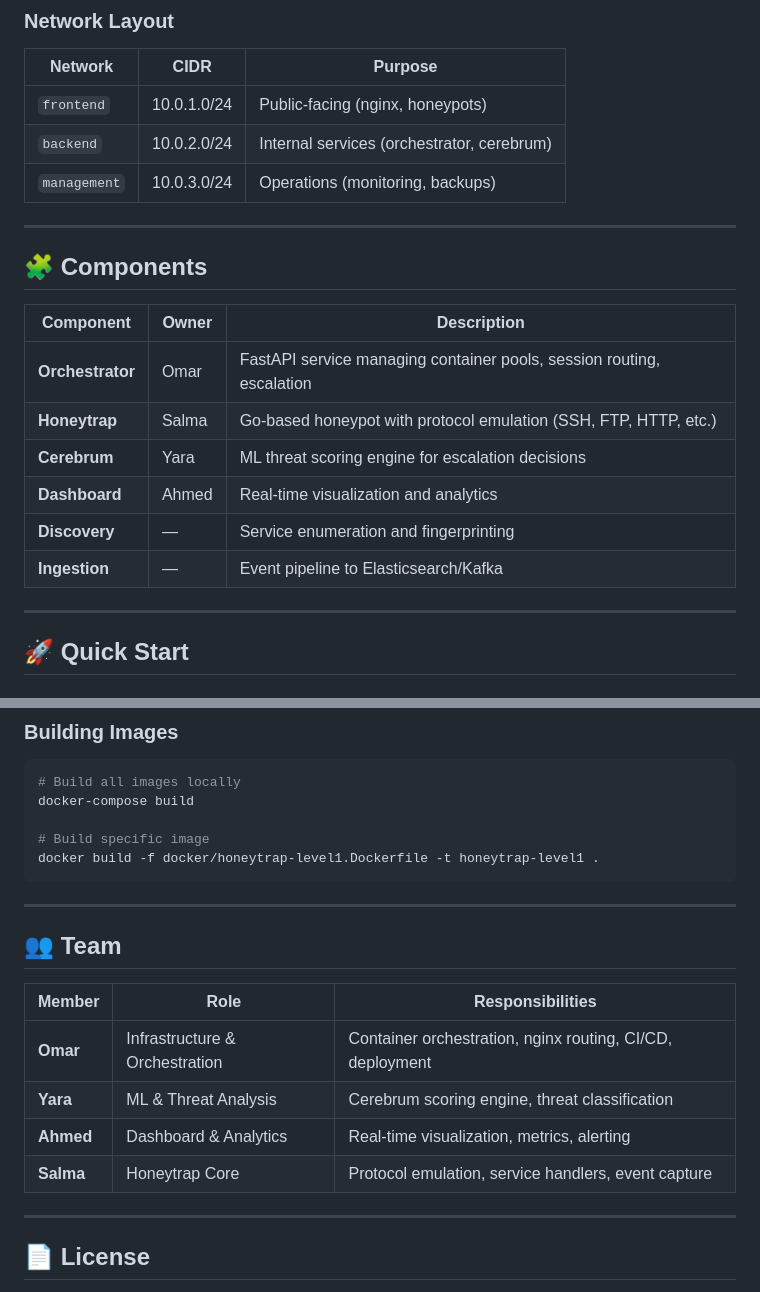
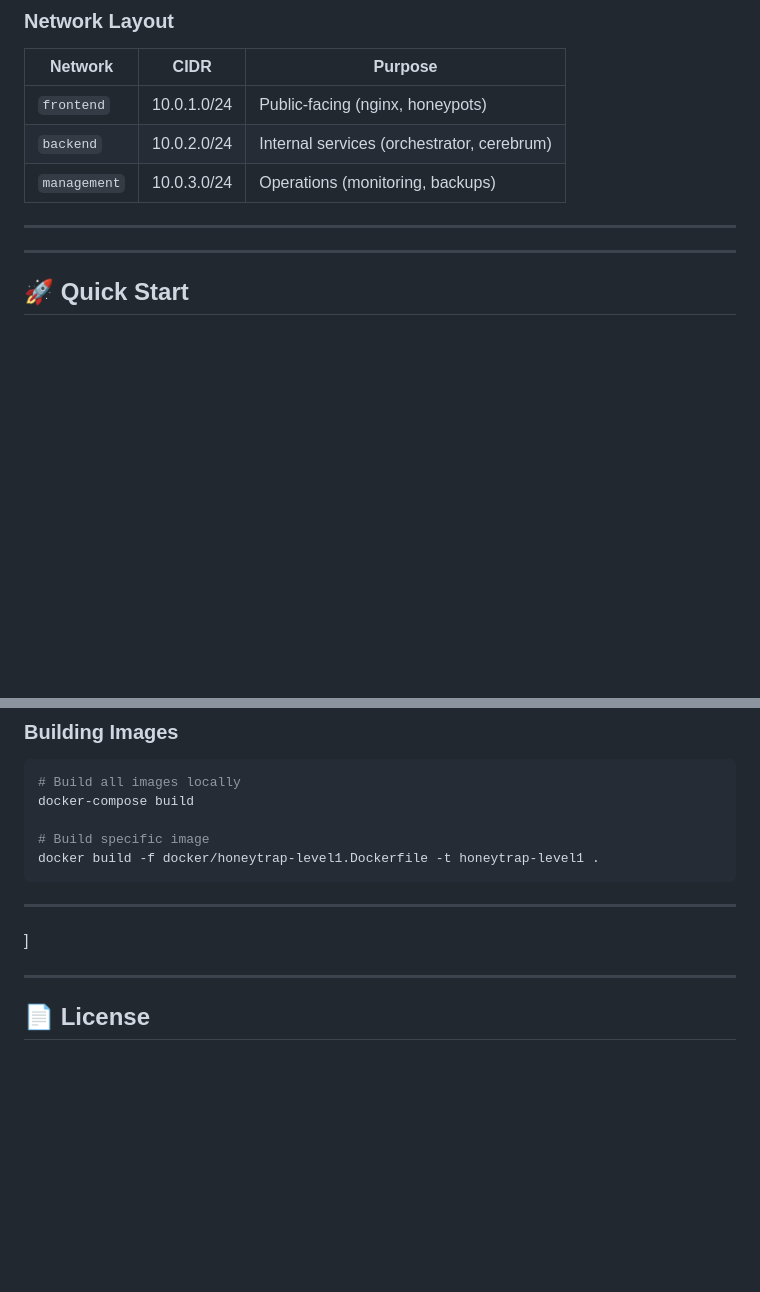
Before and after one commit to OmarElhagagy/dynamic-labyrinth, a Markdown page: README.md, 2 parts joined by grey strips. GitHub-like rendering; blank space fills up the shorter version.

Commit message:
Remove components and team sections from README
Removed components and team sections from the README.

```diff
--- a/README.md
+++ b/README.md
@@ -104,17 +104,6 @@ Dynamic Labyrinth is a honeypot orchestration system that:
 | `management` | 10.0.3.0/24 | Operations (monitoring, backups) |
 
 ---
-
-## 🧩 Components
-
-| Component | Owner | Description |
-|-----------|-------|-------------|
-| **Orchestrator** | Omar | FastAPI service managing container pools, session routing, escalation |
-| **Honeytrap** | Salma | Go-based honeypot with protocol emulation (SSH, FTP, HTTP, etc.) |
-| **Cerebrum** | Yara | ML threat scoring engine for escalation decisions |
-| **Dashboard** | Ahmed | Real-time visualization and analytics |
-| **Discovery** | — | Service enumeration and fingerprinting |
-| **Ingestion** | — | Event pipeline to Elasticsearch/Kafka |
 
 ---
 
@@ -436,14 +425,7 @@ docker build -f docker/honeytrap-level1.Dockerfile -t honeytrap-level1 .
 
 ---
 
-## 👥 Team
-
-| Member | Role | Responsibilities |
-|--------|------|------------------|
-| **Omar** | Infrastructure & Orchestration | Container orchestration, nginx routing, CI/CD, deployment |
-| **Yara** | ML & Threat Analysis | Cerebrum scoring engine, threat classification |
-| **Ahmed** | Dashboard & Analytics | Real-time visualization, metrics, alerting |
-| **Salma** | Honeytrap Core | Protocol emulation, service handlers, event capture |
+]
 
 ---
 
```
